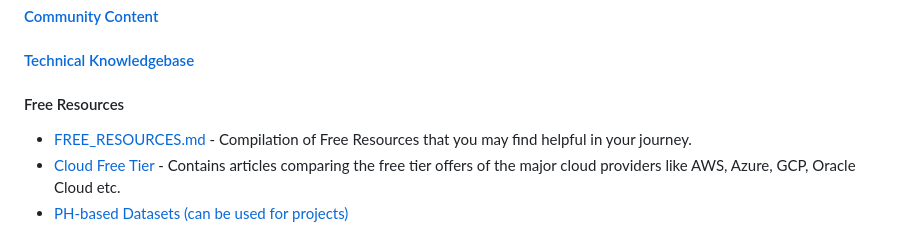
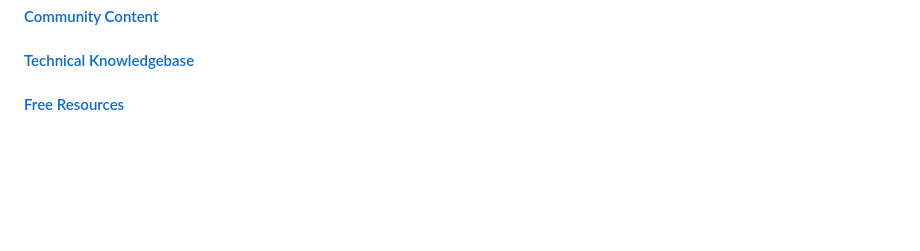
Before and after one commit to ogbinar/DataEngineeringPilipinas, a Markdown page: README.md, the part around the change. Drawn GitHub-style; blank space fills up the shorter version.

```diff
--- a/README.md
+++ b/README.md
@@ -82,8 +82,4 @@ Each field plays a unique role in the data ecosystem, often collaborating to tur
 
 #### [Community Content](community-content.md)
 #### [Technical Knowledgebase](technical-knowledgebase.md)
-
-#### Free Resources
-- [FREE_RESOURCES.md](resources/FREE_RESOURCES.md) - Compilation of Free Resources that you may find helpful in your journey.
-- [Cloud Free Tier](resources/Cloud-Free-Tier-Comparison) - Contains articles comparing the free tier offers of the major cloud providers like AWS, Azure, GCP, Oracle Cloud etc.
-- [PH-based Datasets (can be used for projects)](/datasets/PH_data_sources.md)
+#### [Free Resources](resources/FREE_RESOURCES.md)
```
